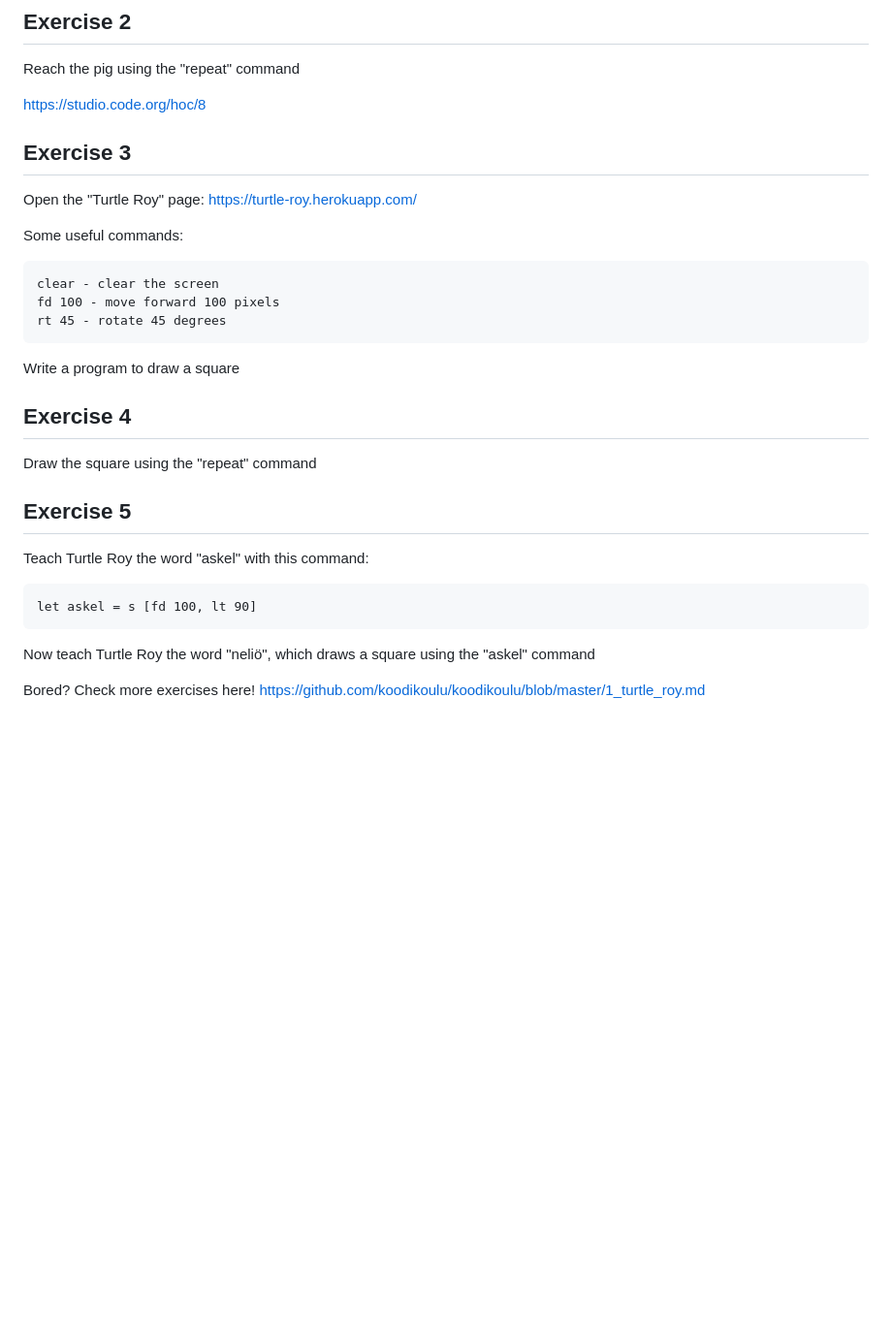
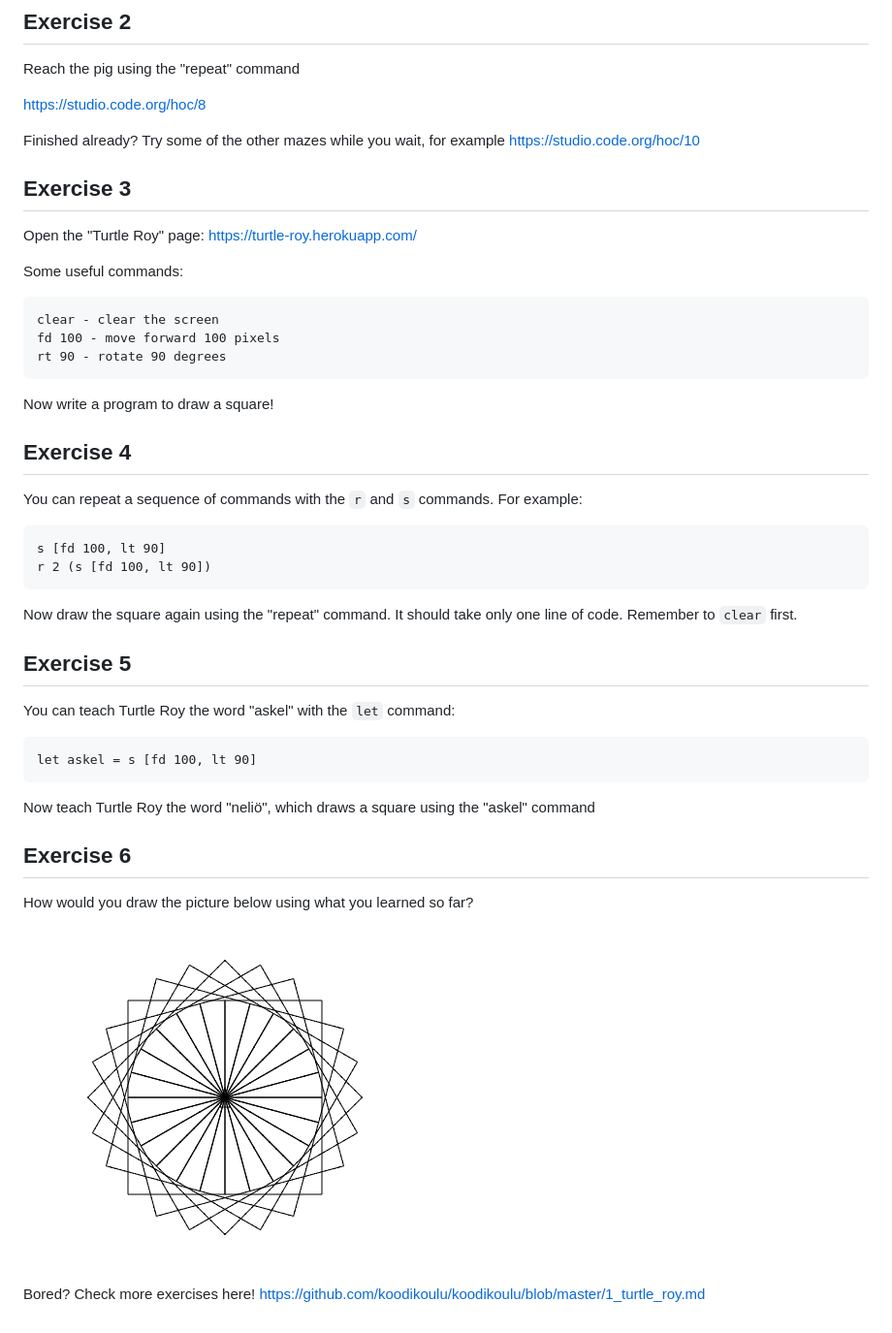
Before and after one commit to baleboy/baleboy.github.io, a Markdown page: kids/exercises.md, the part around the change. Shown: that part at 97% size. Drawn GitHub-style; pictures changed too: kids/kukkanelio.png (added); blank space fills up the shorter version.

````diff
--- a/kids/exercises.md
+++ b/kids/exercises.md
@@ -10,6 +10,8 @@ Reach the pig using the "repeat" command
 
 https://studio.code.org/hoc/8
 
+Finished already? Try some of the other mazes while you wait, for example https://studio.code.org/hoc/10
+
 ## Exercise 3
 
 Open the "Turtle Roy" page: https://turtle-roy.herokuapp.com/
@@ -19,18 +21,25 @@ Some useful commands:
 ```
 clear - clear the screen
 fd 100 - move forward 100 pixels
-rt 45 - rotate 45 degrees
+rt 90 - rotate 90 degrees
 ```
 
-Write a program to draw a square
+Now write a program to draw a square!
 
 ## Exercise 4
 
-Draw the square using the "repeat" command
+You can repeat a sequence of commands with the `r` and `s` commands. For example:
+
+```
+s [fd 100, lt 90]
+r 2 (s [fd 100, lt 90])
+```
+
+Now draw the square again using the "repeat" command. It should take only one line of code. Remember to `clear` first.
 
 ## Exercise 5
 
-Teach Turtle Roy the word "askel" with this command:
+You can teach Turtle Roy the word "askel" with the `let` command:
 
 ```
 let askel = s [fd 100, lt 90]
@@ -38,4 +47,10 @@ let askel = s [fd 100, lt 90]
 
 Now teach Turtle Roy the word "neliö", which draws a square using the "askel" command
 
+## Exercise 6
+
+How would you draw the picture below using what you learned so far?
+
+![alt text](kukkanelio.png "Logo Title Text 1")
+
 Bored? Check more exercises here! https://github.com/koodikoulu/koodikoulu/blob/master/1_turtle_roy.md
````
Also changed, not shown: 1 other file.
